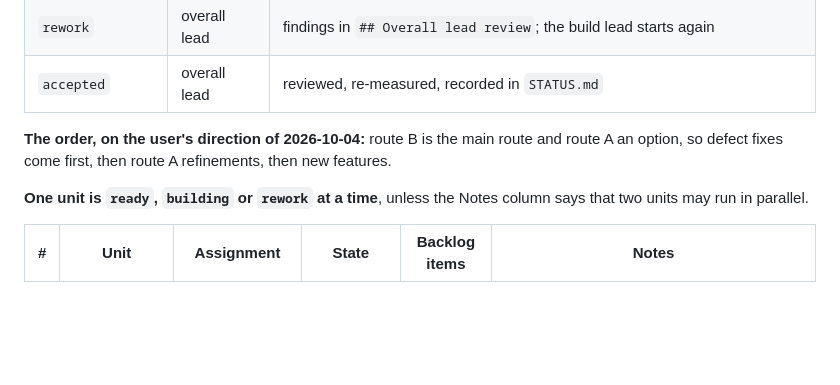
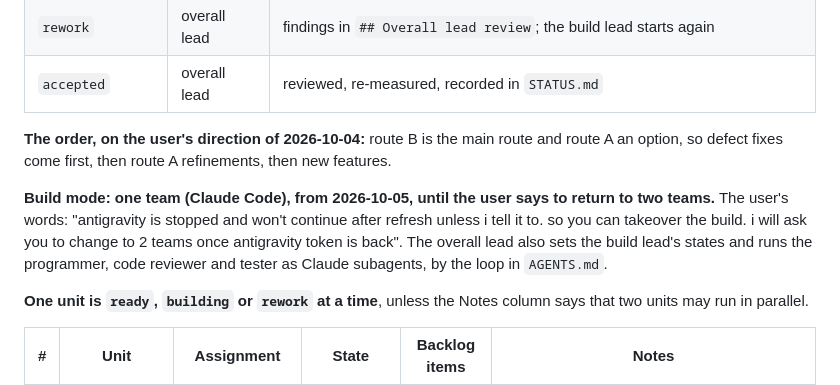
Before and after one commit to yinchenliu/Valuation, a Markdown page: .agent/QUEUE.md, the part around the change. Drawn GitHub-style; blank space fills up the shorter version.

```diff
--- a/.agent/QUEUE.md
+++ b/.agent/QUEUE.md
@@ -17,6 +17,12 @@ team owns.
 **The order, on the user's direction of 2026-10-04:** route B is the main route and route A
 an option, so defect fixes come first, then route A refinements, then new features.
 
+**Build mode: one team (Claude Code), from 2026-10-05, until the user says to return to two
+teams.** The user's words: "antigravity is stopped and won't continue after refresh unless i
+tell it to. so you can takeover the build. i will ask you to change to 2 teams once
+antigravity token is back". The overall lead also sets the build lead's states and runs
+the programmer, code reviewer and tester as Claude subagents, by the loop in `AGENTS.md`.
+
 **One unit is `ready`, `building` or `rework` at a time**, unless the Notes column says
 that two units may run in parallel.
 
```
Also changed, not shown: .agent/assignments/P14d-finance-leases-tests.md (+37 -0 lines), .agent/journal/INDEX.md (+2 -0 lines).
